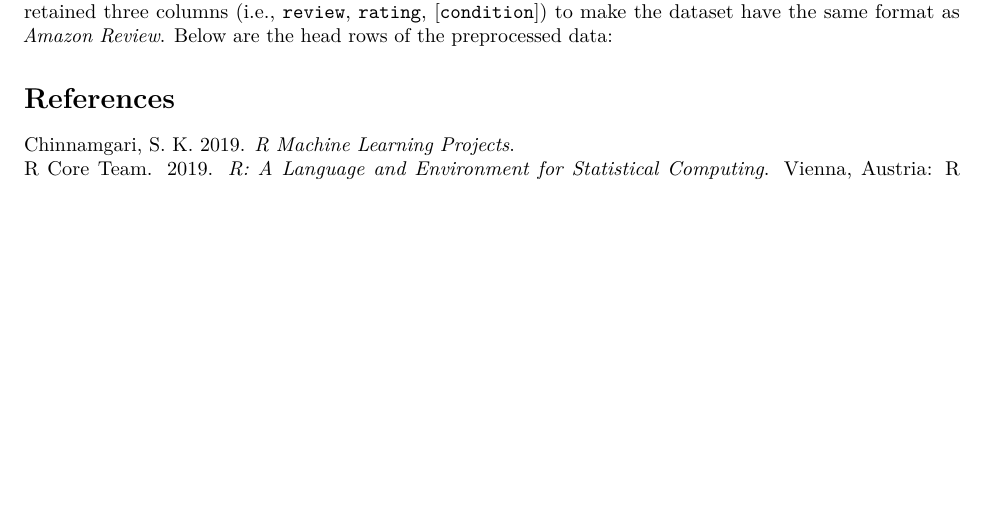
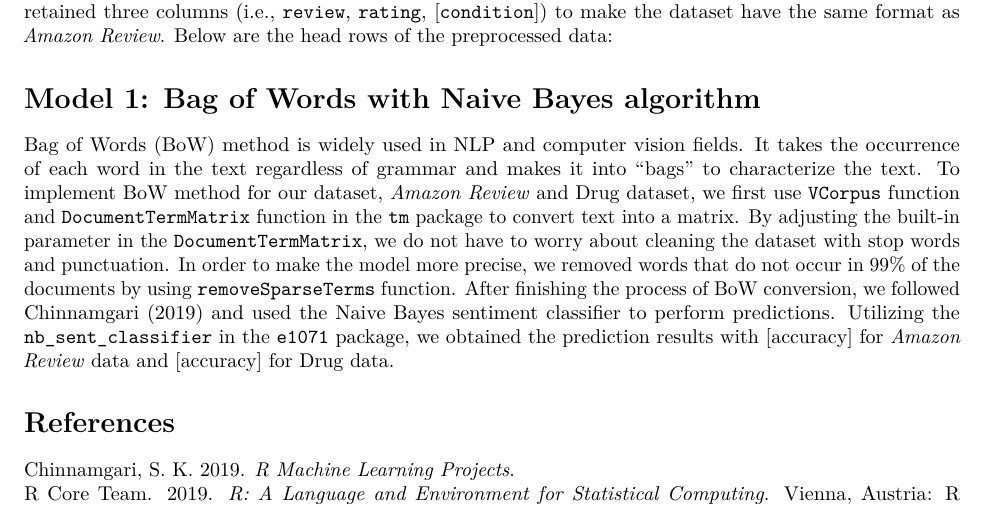
Before and after one commit to illinois-stat447/fa22-prj-rongl2-xdai12-zixingd2, an R Markdown document (FinalReport.Rmd): part of page 3 of 3, cut so that both start at the same text, the shorter picture padded with empty space. Rendered offline with R 4.5, knitr and Pandoc, then LaTeX, with nearby package versions.

Commit message:
BoW explanation

````diff
--- a/FinalReport.Rmd
+++ b/FinalReport.Rmd
@@ -24,6 +24,9 @@ For the Drug dataset, we downloaded from the [UCI Machine Learning Repository](h
 ```
 
 
+
+# Model 1: Bag of Words with Naive Bayes algorithm
+Bag of Words (BoW) method is widely used in NLP and computer vision fields. It takes the occurrence of each word in the text regardless of grammar and makes it into “bags” to characterize the text. To implement BoW method for our dataset, *Amazon Review* and Drug dataset, we first use \verb|VCorpus| function and \verb|DocumentTermMatrix| function in the \verb|tm| package to convert text into a matrix. By adjusting the built-in parameter in the  \verb|DocumentTermMatrix|, we do not have to worry about cleaning the dataset with stop words and punctuation. In order to make the model more precise, we removed words that do not occur in 99% of the documents by using \verb|removeSparseTerms| function. After finishing the process of BoW conversion, we followed @rCode and used the Naive Bayes sentiment classifier to perform predictions. Utilizing the \verb|nb_sent_classifier| in the \verb|e1071| package, we obtained the prediction results with [accuracy] for *Amazon Review* data and [accuracy] for Drug data.
 
 
 # References
````
